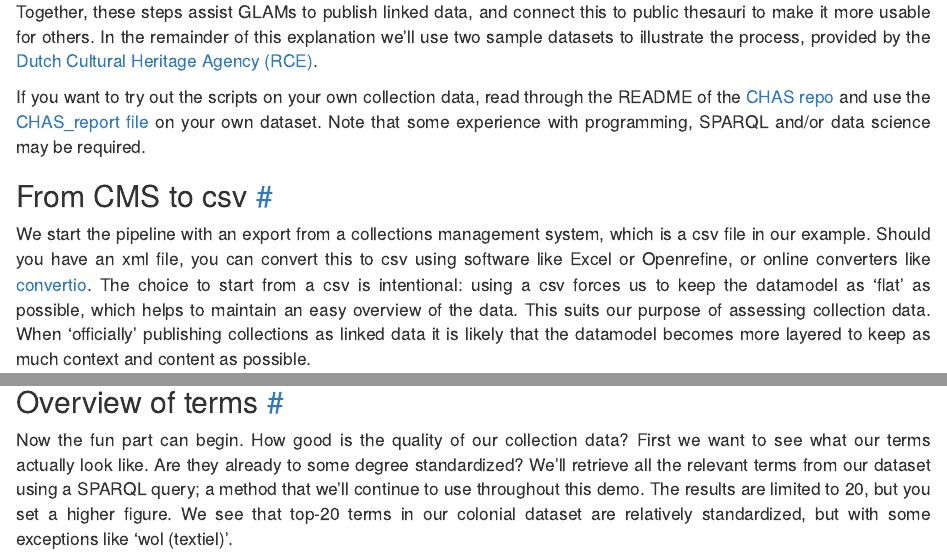
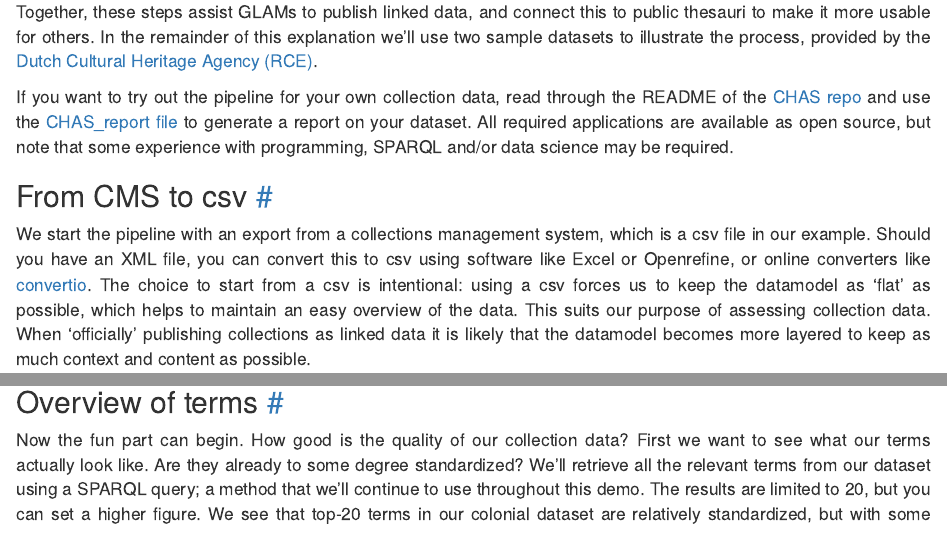
Before and after one commit to cultureelerfgoed/CHAS, an R Markdown document (CHAS_demonstration.Rmd): the page in a window 1100 px wide, from 1330 px down, and a second part further down, joined at a grey line. The pictures show the output file CHAS_demonstration.html that the author committed with the source, opened offline.

Commit message:
spelling errors fix

```diff
--- a/CHAS_demonstration.Rmd
+++ b/CHAS_demonstration.Rmd
@@ -71,11 +71,11 @@ As long as publishing thesauri-enriched linked data is not yet the industry stan
 
 Together, these steps assist GLAMs to publish linked data, and connect this to public thesauri to make it more usable for others. In the remainder of this explanation we'll use two sample datasets to illustrate the process, provided by the [Dutch Cultural Heritage Agency (RCE)](https://www.cultureelerfgoed.nl/).
 
-If you want to try out the scripts on your own collection data, read through the README of the [CHAS repo](https://github.com/cultureelerfgoed/CHAS) and use the [CHAS_report file](https://github.com/cultureelerfgoed/CHAS/blob/main/CHAS_report.Rmd) on your own dataset. Note that some experience with programming, SPARQL and/or data science may be required.
+If you want to try out the pipeline for your own collection data, read through the README of the [CHAS repo](https://github.com/cultureelerfgoed/CHAS) and use the [CHAS_report file](https://github.com/cultureelerfgoed/CHAS/blob/main/CHAS_report.Rmd) to generate a report on your dataset. All required applications are available as open source, but note that some experience with programming, SPARQL and/or data science may be required.
 
 ## From CMS to csv [\#](#top) {#from-cms-to-csv}
 
-We start the pipeline with an export from a collections management system, which is a csv file in our example. Should you have an xml file, you can convert this to csv using software like Excel or Openrefine, or online converters like [convertio](https://convertio.co/). The choice to start from a csv is intentional: using a csv forces us to keep the datamodel as 'flat' as possible, which helps to maintain an easy overview of the data. This suits our purpose of assessing collection data. When 'officially' publishing collections as linked data it is likely that the datamodel becomes more layered to keep as much context and content as possible.
+We start the pipeline with an export from a collections management system, which is a csv file in our example. Should you have an XML file, you can convert this to csv using software like Excel or Openrefine, or online converters like [convertio](https://convertio.co/). The choice to start from a csv is intentional: using a csv forces us to keep the datamodel as 'flat' as possible, which helps to maintain an easy overview of the data. This suits our purpose of assessing collection data. When 'officially' publishing collections as linked data it is likely that the datamodel becomes more layered to keep as much context and content as possible.
 
 The export sample csv contains several hundreds objects with a colonial connection from the [RCE Art Collection](https://www.collectienederland.nl/vc/rce-kunstcollectie/). In Excel or Openrefine we first select only the columns we want to keep. Many fields are not required for our exercise and only make the process more cumbersome. For example, our sample dataset originally has hundreds of (mostly empty) columns. We only keep those that have information that can be mapped to thesauri: material, subject, creator, technique and location. We delete the unwanted columns, rename the others to something we can understand, and save the edited csv. You can download the edited sample csv from the [CHAS repository](https://github.com/cultureelerfgoed/thesauri/tree/main/chas). The first rows now look like this (without the column 'description'):
 
```
Also changed, not shown: CHAS_demonstration.html, index.html.
